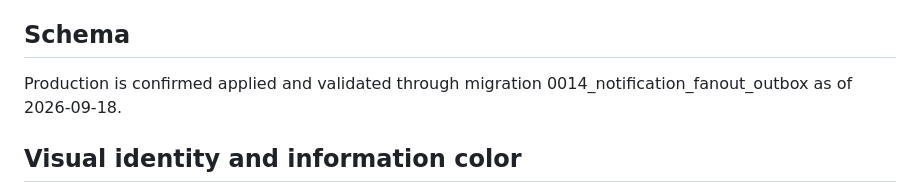
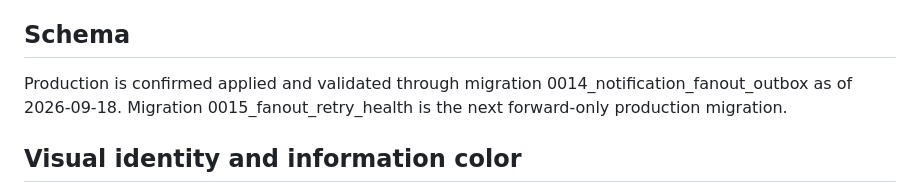
Before and after one commit to tituspaine/tituspaine, a Markdown page: intel/docs/INTEL_V3_ARCHITECTURE.md, the part around the change. Drawn GitHub-style.

Commit message:
intel docs: preserve applied 0014 and stage forward-only 0015

```diff
--- a/intel/docs/INTEL_V3_ARCHITECTURE.md
+++ b/intel/docs/INTEL_V3_ARCHITECTURE.md
@@ -27,7 +27,7 @@ Mutations enforce same-origin checks and server-side authorization. Auth/account
 URLs are authoritative. Mobile primary navigation is Home, Following, Notifications, Messages, Account for authenticated users. Search remains a prominent Home/header capability rather than consuming a primary mobile tab. JavaScript adds optimistic interactions, recents, menu discipline and shortcuts but does not own routing. iPhone safe areas and 16px form controls are first-class.
 
 ## Schema
-Production is confirmed applied and validated through migration 0014_notification_fanout_outbox as of 2026-09-18.
+Production is confirmed applied and validated through migration 0014_notification_fanout_outbox as of 2026-09-18. Migration 0015_fanout_retry_health is the next forward-only production migration.
 
 ## Visual identity and information color
 INTEL uses an approximately 85/15 neutral-to-signal visual balance. Cobalt is the product/interaction identity. Emerald denotes supported/verified states, amber disputed/source-request states, crimson corrections/serious moderation states, navy public-record/evidence context, violet analysis/entity context, and orange-red genuinely fresh/breaking activity. These colors are semantic UI signals, never truth scores. Investigation accents are deterministic presentation identity only and do not encode verification or importance. Evidence, claims, entities and community posts intentionally have distinct visual grammar so mixed feeds remain scannable without becoming a dashboard of nested cards. Dark mode is intentionally not part of this pass.
```
